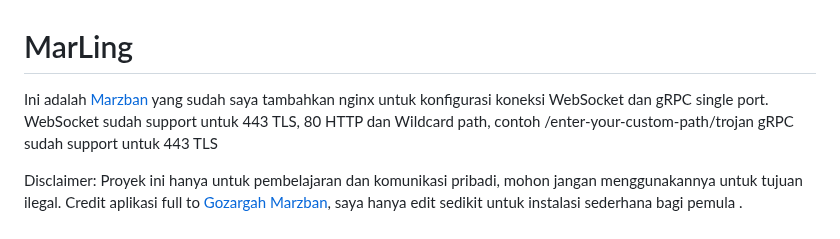
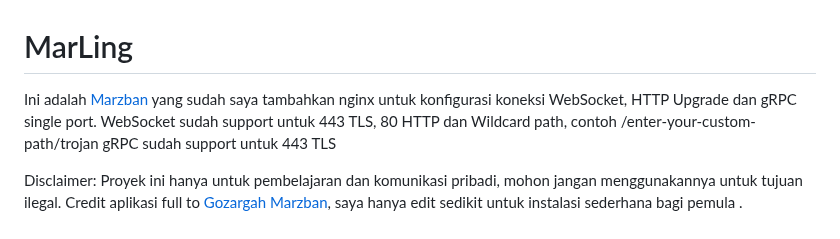
Before and after one commit to GawrAme/MarLing, a Markdown page: README.md, the part around the change. GitHub-like rendering.

```diff
--- a/README.md
+++ b/README.md
@@ -1,6 +1,6 @@
 # MarLing
 
-Ini adalah [Marzban](https://github.com/Gozargah/Marzban) yang sudah saya tambahkan nginx untuk konfigurasi koneksi WebSocket dan gRPC single port. </br>
+Ini adalah [Marzban](https://github.com/Gozargah/Marzban) yang sudah saya tambahkan nginx untuk konfigurasi koneksi WebSocket, HTTP Upgrade dan gRPC single port. </br>
 WebSocket sudah support untuk 443 TLS, 80 HTTP dan Wildcard path, contoh /enter-your-custom-path/trojan </br>
 gRPC sudah support untuk 443 TLS </br>
 
```
